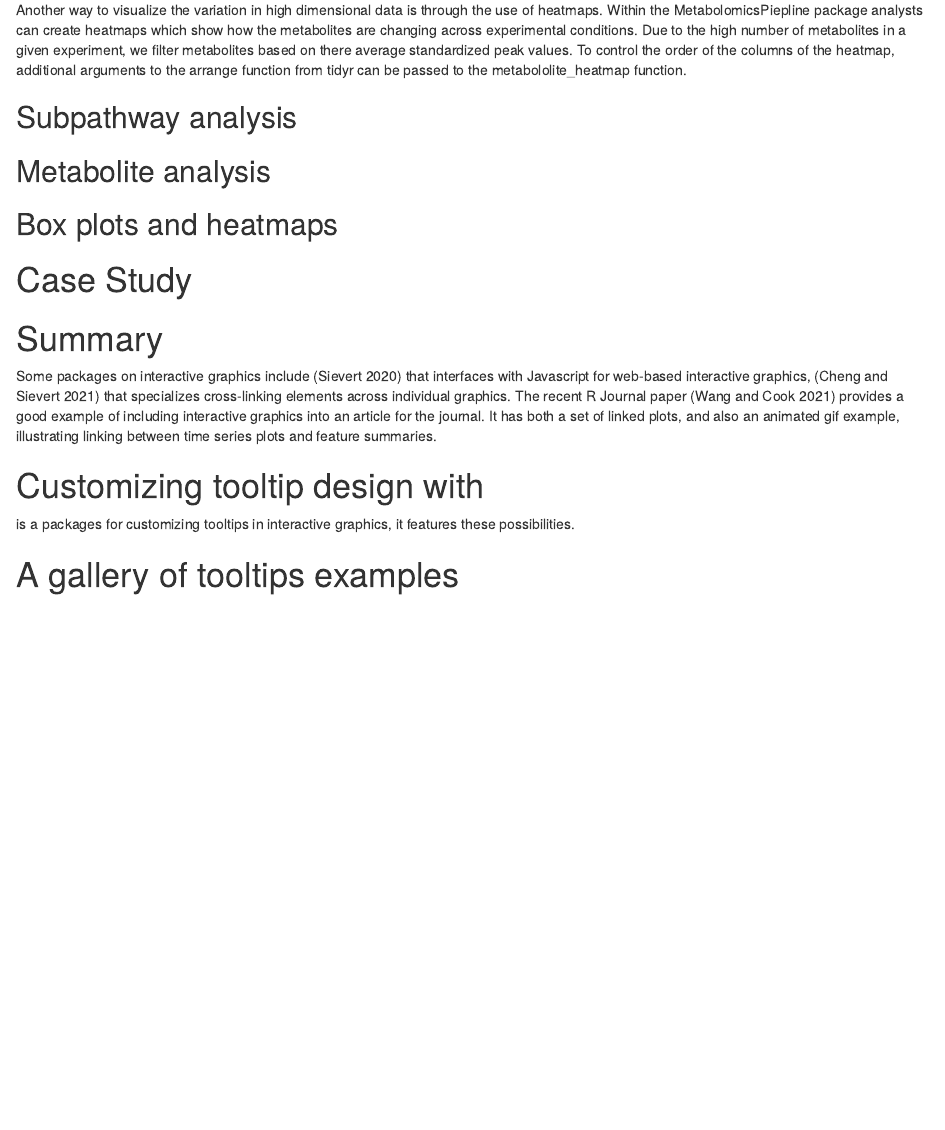
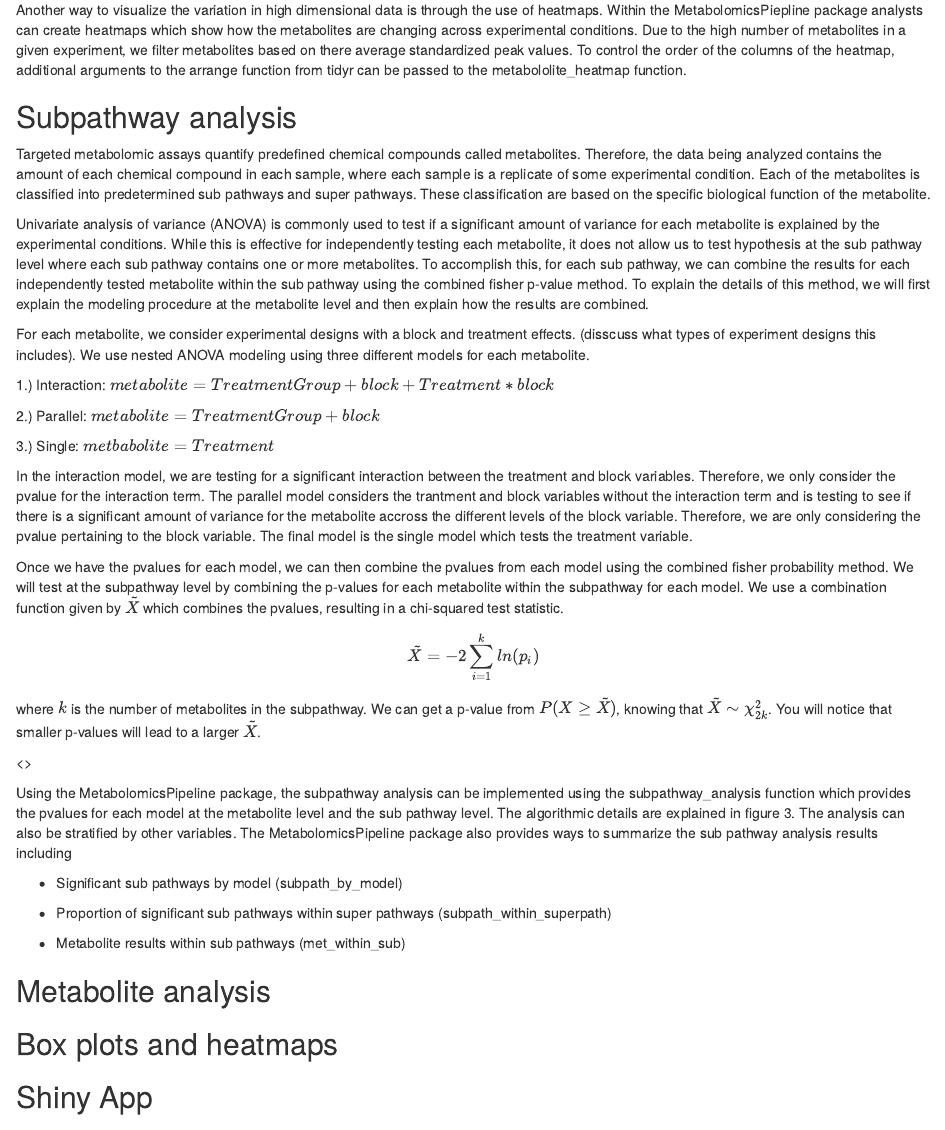
Before and after one commit to JoelParkerUofA/MetabolomicsPipelineRJournal, an R Markdown document (main.Rmd): the page in a window 1100 px wide, from 1860 px down. Rendered offline with R 4.5, knitr and Pandoc, with nearby package versions; drawn as R Markdown's standard HTML page in place of the format the file asks for.

Commit message:
adding subpathway analysis info

```diff
--- a/main.Rmd
+++ b/main.Rmd
@@ -123,12 +123,77 @@ of metabolites in a given experiment, we filter metabolites based on there avera
 columns of the heatmap, additional arguments to the arrange function from tidyr can be passed to the metabololite_heatmap function.
 
 ## Subpathway analysis
+Targeted metabolomic assays quantify predefined chemical compounds called metabolites. Therefore, the
+data being analyzed contains the amount of each chemical compound in each sample, where
+each sample is a replicate of some experimental condition. Each of the metabolites is classified into predetermined
+sub pathways and super pathways. These classification are based on the specific biological function of the
+metabolite.
+
+Univariate analysis of variance (ANOVA) is commonly used to test if a significant amount of variance for each metabolite is explained by the
+experimental conditions. While this is effective for independently testing each metabolite, it does not allow us to test hypothesis at the
+sub pathway level where each sub pathway contains one or more metabolites. To accomplish this, for each sub pathway, we can combine the results
+for each independently tested metabolite within the sub pathway using the combined
+fisher p-value method. To explain the details of this method, we will first explain the modeling
+procedure at the metabolite level and then explain how the results are combined.
+
+For each metabolite, we consider experimental designs with a block and treatment
+effects. (disscuss what types of experiment designs this includes). We use nested
+ANOVA modeling using three different models for each metabolite.
+
+1.) Interaction: $metabolite = Treatment Group + block + Treatment*block$
+
+2.) Parallel: $metabolite = Treatment Group + block$
+
+3.) Single: $metbabolite= Treatment$
+
+In the interaction model, we are testing for a significant interaction between
+the treatment and block variables. Therefore, we only consider the pvalue for the
+interaction term. The parallel model considers the trantment and block variables without
+the interaction term and is testing to see if there is a significant amount of variance for
+the metabolite accross the different levels of the block variable. Therefore, we are only considering the pvalue
+pertaining to the block variable. The final model is the single model which tests the treatment variable.
+
+Once we have the pvalues for each model, we can then combine the pvalues from each
+model using the combined fisher probability method. We will test at the subpathway level by combining the p-values for each
+metabolite within the subpathway for each model. We use a combination
+function given by $\tilde{X}$ which combines the pvalues, resulting in a
+chi-squared test statistic.
+
+$$
+\tilde{X} = -2\sum_{i=1}^k ln(p_i)
+$$
+where $k$ is the number of metabolites in the subpathway. We can
+get a p-value from $P(X \geq\tilde{X})$, knowing that
+$\tilde{X}\sim \chi^2_{2k}$. You will notice that smaller p-values will
+lead to a larger $\tilde{X}$.
+
+
+
+<<algorithm details>>
+
+Using the MetabolomicsPipeline package, the subpathway analysis can be implemented
+using the subpathway_analysis function which provides the pvalues for each model
+at the metabolite level and the sub pathway level. The algorithmic details are explained in figure 3.
+The analysis can also be stratified by other variables.
+The MetabolomicsPipeline package also provides ways to summarize the sub pathway analysis results
+including
+
+* Significant sub pathways by model (subpath_by_model)
+
+* Proportion of significant sub pathways within super pathways (subpath_within_superpath)
+
+* Metabolite results within sub pathways (met_within_sub)
+
+
 
 
 ## Metabolite analysis
 
 
 ## Box plots and heatmaps
+
+
+## Shiny App
 
 
 # Case Study
```
Also changed, not shown: main.tex, 3 other files.
